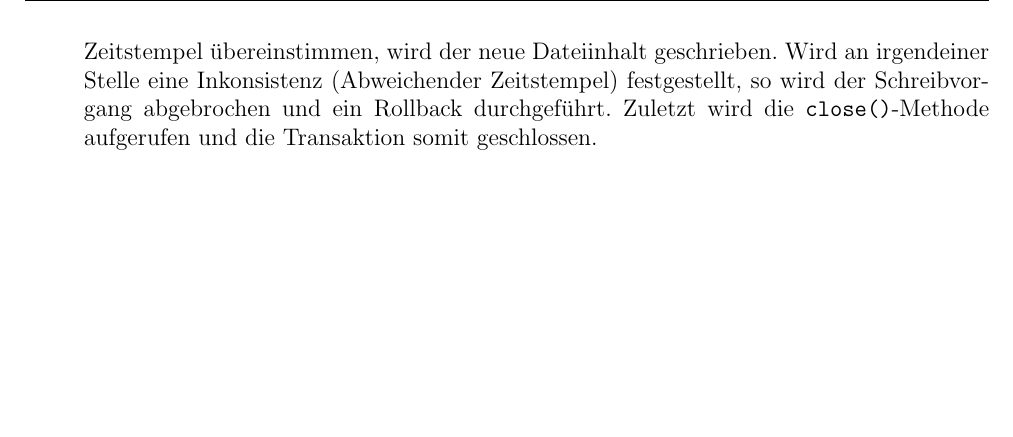
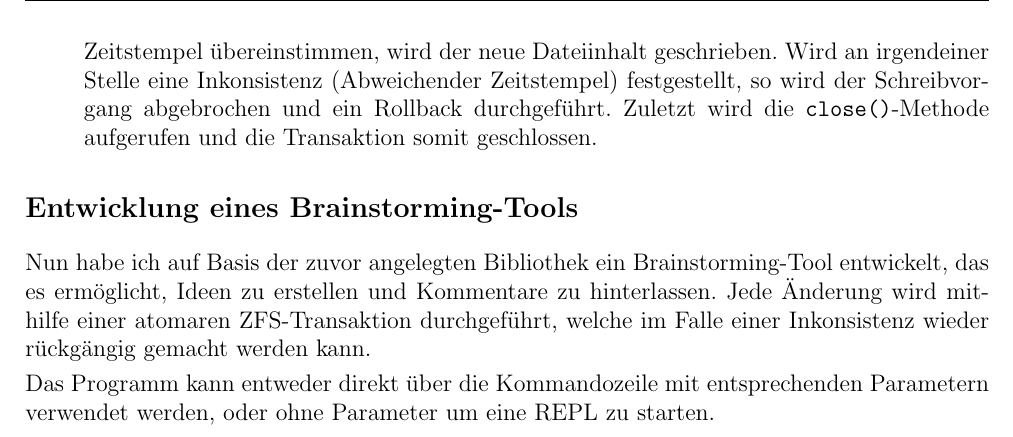
Before and after one commit to K3BAP/operating-systems, a LaTeX document (portfolio3/dokumentation/OS_portfolio3.tex): part of page 3 of 3, cut so that both start at the same text, the shorter picture padded with empty space. Compiled offline with pdfLaTeX.

Commit message:
Begin part 2

```diff
--- a/portfolio3/dokumentation/OS_portfolio3.tex
+++ b/portfolio3/dokumentation/OS_portfolio3.tex
@@ -185,6 +185,12 @@
 	Zuletzt wird die \texttt{close()}-Methode aufgerufen und die Transaktion somit geschlossen.
 \end{itemize}
 
+\section*{Entwicklung eines Brainstorming-Tools}
+Nun habe ich auf Basis der zuvor angelegten Bibliothek ein Brainstorming-Tool entwickelt, das es ermöglicht, Ideen zu erstellen und Kommentare zu hinterlassen.
+Jede Änderung wird mithilfe einer atomaren ZFS-Transaktion durchgeführt, welche im Falle einer Inkonsistenz wieder rückgängig gemacht werden kann.
+
+Das Programm kann entweder direkt über die Kommandozeile mit entsprechenden Parametern verwendet werden, oder ohne Parameter um eine REPL zu starten.
+
 
 
 \end{document}
```
